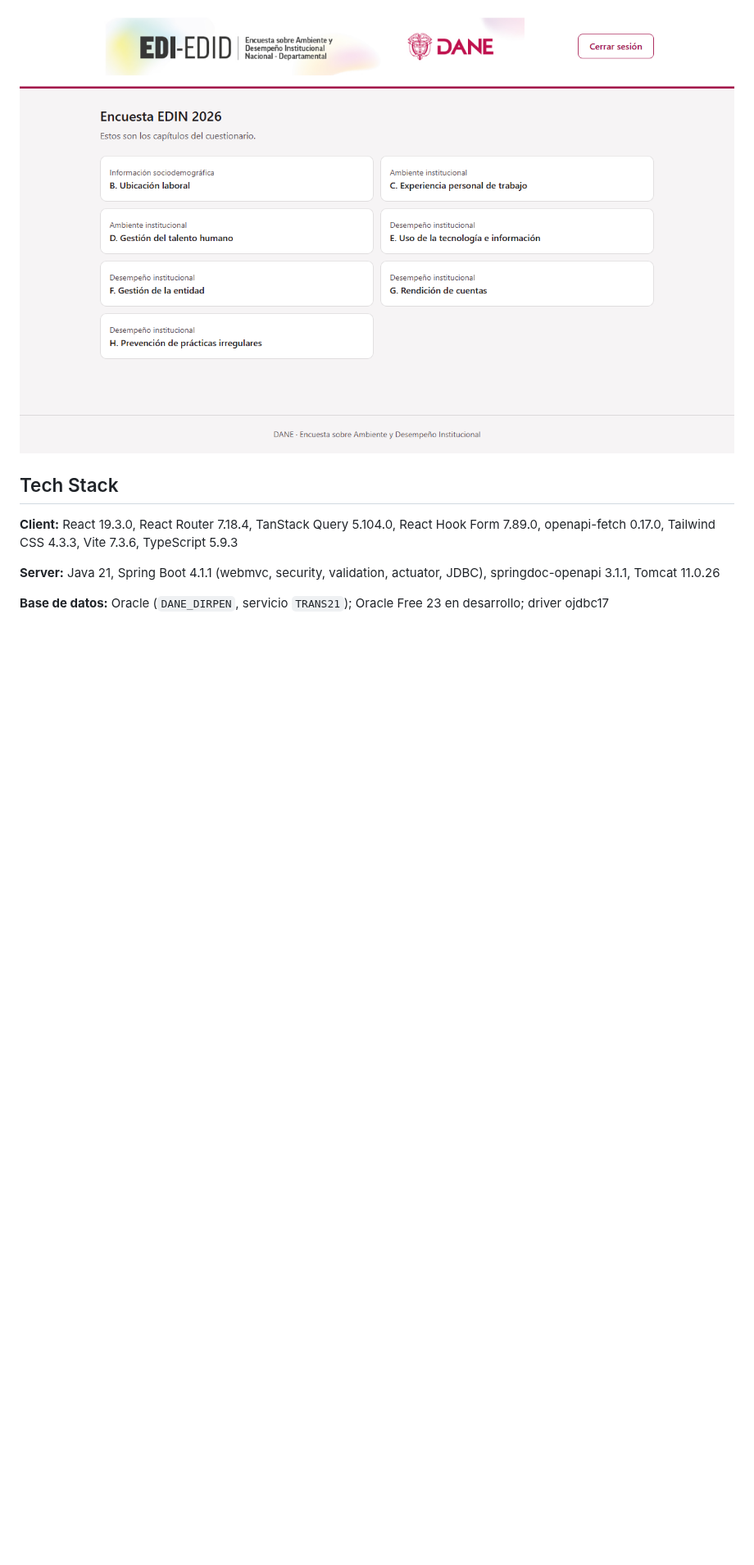
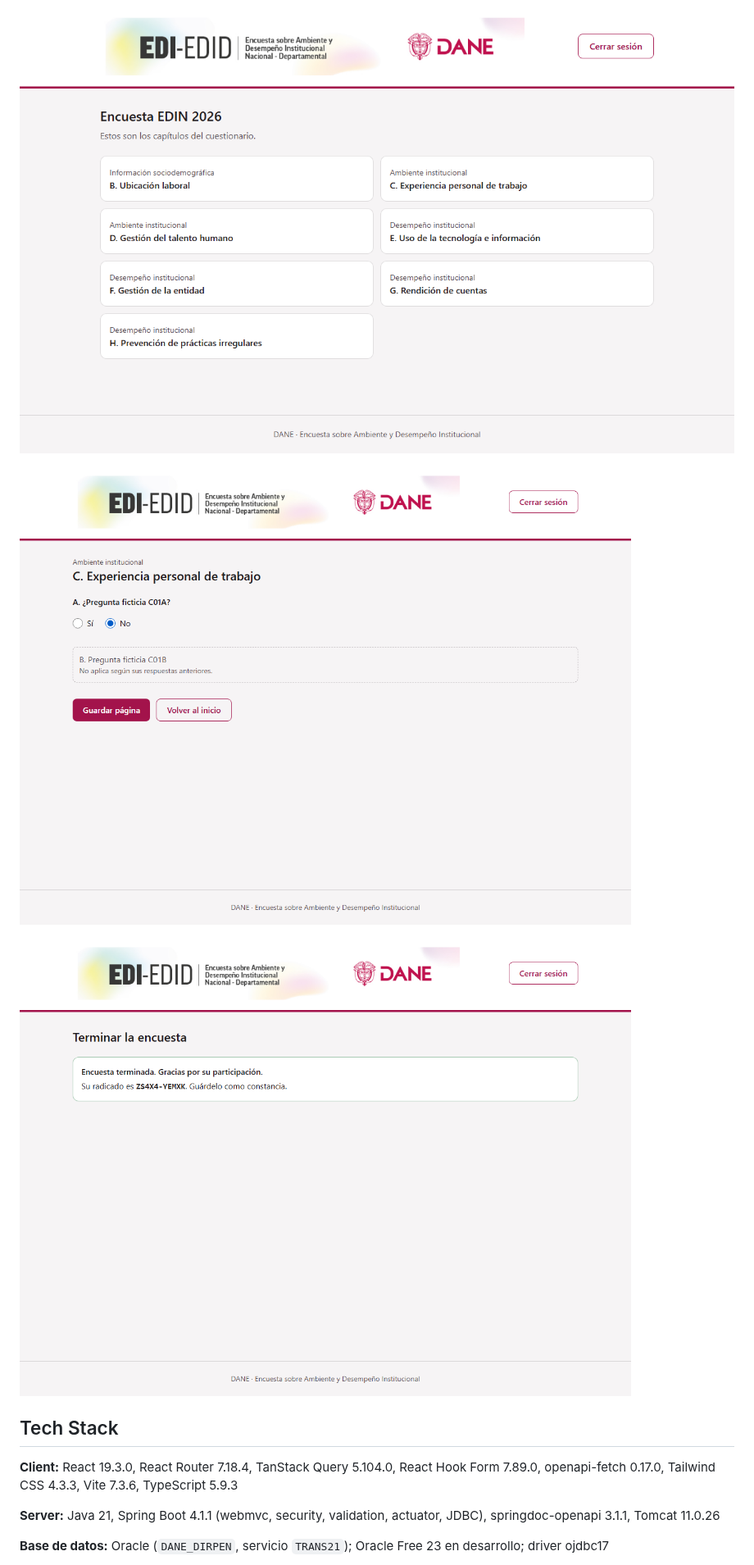
Before and after one commit to xiliosd/EDIS, a Markdown page: README.md, the part around one of its changes. Shown at 82% size. Rendered like a GitHub page; pictures changed too: docs/screenshots/pagina-encuesta.png (added), docs/screenshots/radicado.png (added); blank space fills up the shorter version.

Commit message:
docs: flujo del encuestado, reglas de EDIN 2026 y decisiones de la Fase 2
Co-Authored-By: Claude Sonnet 5.5 <noreply@anthropic.com>

```diff
--- a/README.md
+++ b/README.md
@@ -192,6 +214,10 @@ Capturadas con Playwright contra el entorno local con datos ficticios.
 ![Pantalla de ingreso](docs/screenshots/ingreso.png)
 
 ![Lista de capítulos](docs/screenshots/capitulos.png)
+
+![Página de la encuesta con un salto activo](docs/screenshots/pagina-encuesta.png)
+
+![Radicado al terminar la encuesta](docs/screenshots/radicado.png)
 
 ## Tech Stack
 
```
Also changed, not shown: other parts of README.md (+63 -4 lines), CHANGELOG.md (+16 -0 lines), docs/diagramas/secuencia-guardar-pagina.md (added, +33 -0 lines), docs/reglas/edin-2026.md (added, +77 -0 lines), 1 other file.
